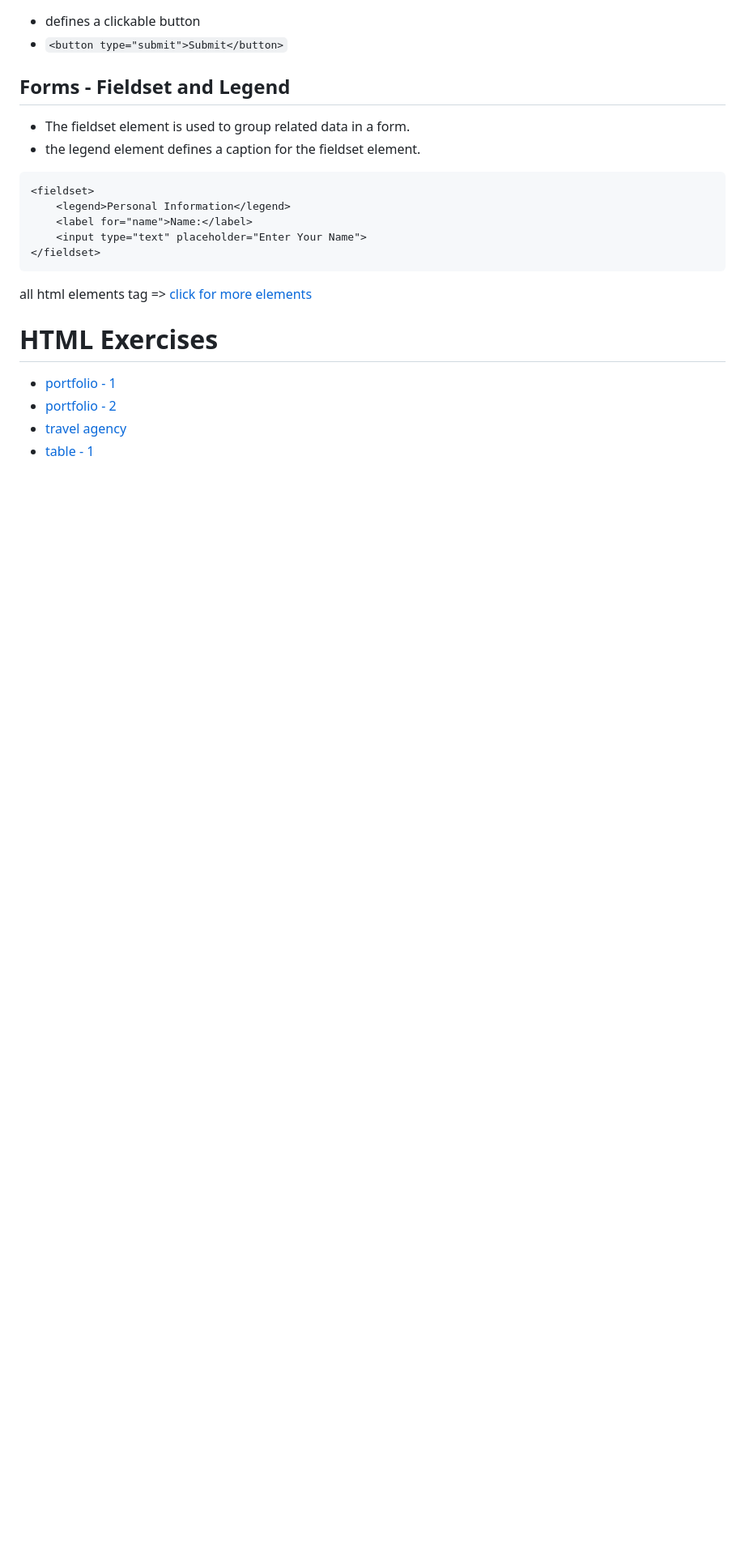
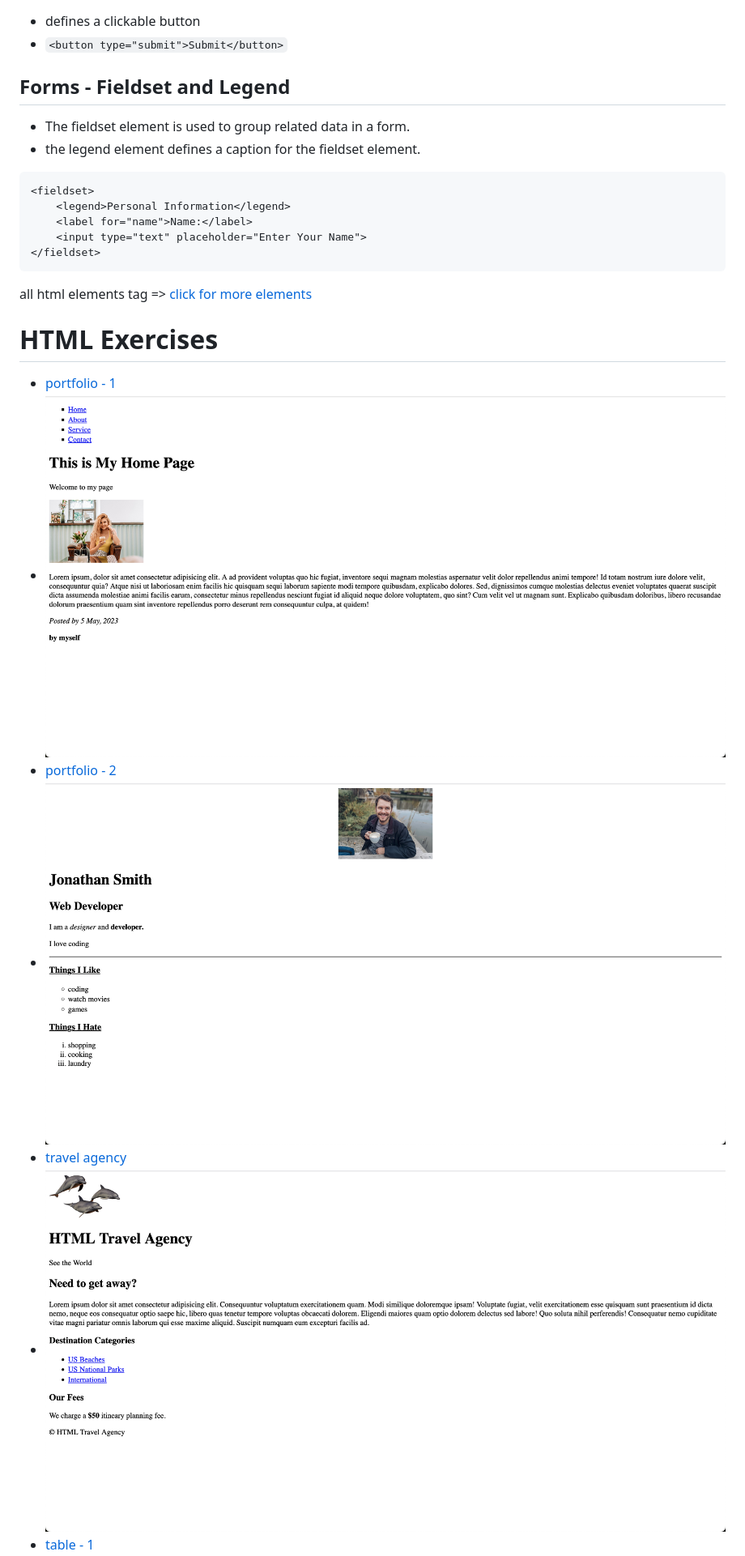
Before and after one commit to thiri-win/wtc-learning-notes, a Markdown page: 02_hypertext-markup-language.md, the part around the change printed below. Shown: that part at 81% size. Drawn GitHub-style; blank space fills up the shorter version.

```diff
--- a/02_hypertext-markup-language.md
+++ b/02_hypertext-markup-language.md
@@ -334,6 +334,9 @@ all html elements tag => [click for more elements](https://developer.mozilla.org
 
 # HTML Exercises
 * [portfolio - 1](https://htmlpreview.github.io/?https://github.com/thiri-win/wtc-learning-notes/blob/main/exercises/01_html-portfolio-1.html)
+* ![](images/html-eg-1.png)
 * [portfolio - 2](https://htmlpreview.github.io/?https://github.com/thiri-win/wtc-learning-notes/blob/main/exercises/02_html-portfolio-2.html)
+* ![](images/html-eg-2.png)
 * [travel agency](https://htmlpreview.github.io/?https://github.com/thiri-win/wtc-learning-notes/blob/main/exercises/03_html-travel.html)
+* ![](images/html-eg-3.png)
 * [table - 1](https://htmlpreview.github.io/?https://github.com/thiri-win/wtc-learning-notes/blob/main/exercises/04_html-table-1.html)
```
Also changed, not shown: other parts of 02_hypertext-markup-language.md (+4 -0 lines).
